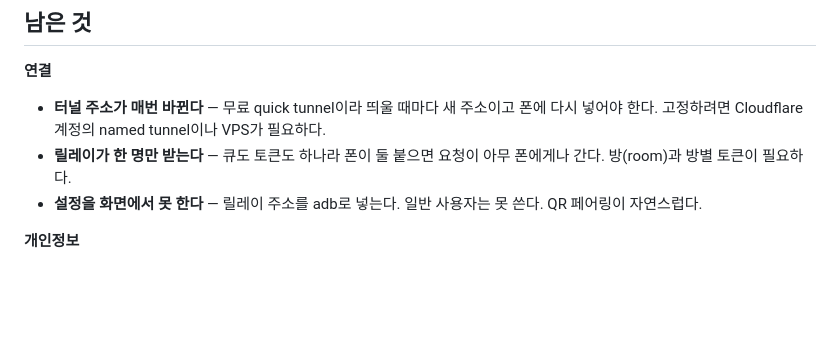
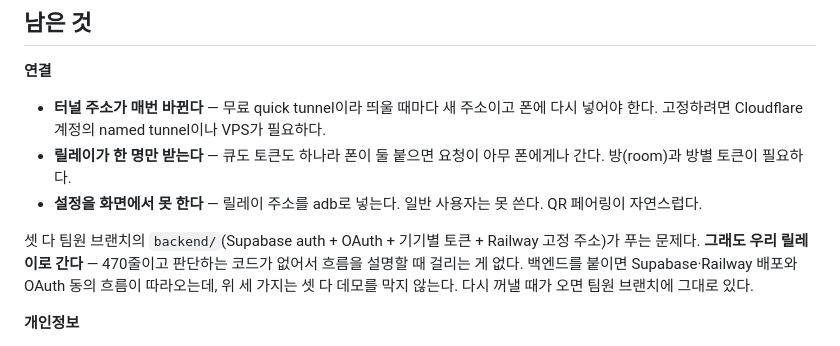
Before and after one commit to madcamp-official/Tupac, a Markdown page: README.md, the part around the change. Drawn GitHub-style; blank space fills up the shorter version.

Commit message:
Write down why the relay stays ours
The teammate's backend/ solves all three connection problems in "남은 것" —
a fixed Railway address, per-device tokens, an OAuth consent screen. We are
not taking it. Our relay is 470 lines with no judgment in it, and none of
those three problems block a demo.

Recording the choice here so nobody has to rediscover it from the diff.
The backend stays on their branch, whole, for when it is worth the deploy.

Co-Authored-By: Claude Opus 5 <noreply@anthropic.com>

```diff
--- a/README.md
+++ b/README.md
@@ -354,6 +354,12 @@ adb forward tcp:9911 tcp:8765
 - **설정을 화면에서 못 한다** — 릴레이 주소를 adb로 넣는다. 일반 사용자는 못 쓴다.
   QR 페어링이 자연스럽다.
 
+셋 다 팀원 브랜치의 `backend/`(Supabase auth + OAuth + 기기별 토큰 + Railway 고정
+주소)가 푸는 문제다. **그래도 우리 릴레이로 간다** — 470줄이고 판단하는 코드가
+없어서 흐름을 설명할 때 걸리는 게 없다. 백엔드를 붙이면 Supabase·Railway 배포와
+OAuth 동의 흐름이 따라오는데, 위 세 가지는 셋 다 데모를 막지 않는다. 다시 꺼낼
+때가 오면 팀원 브랜치에 그대로 있다.
+
 **개인정보**
 
 - **금고가 앱 재설치를 못 넘긴다** — 개발 중에도, 사용자 입장에서도 문제다.
```
